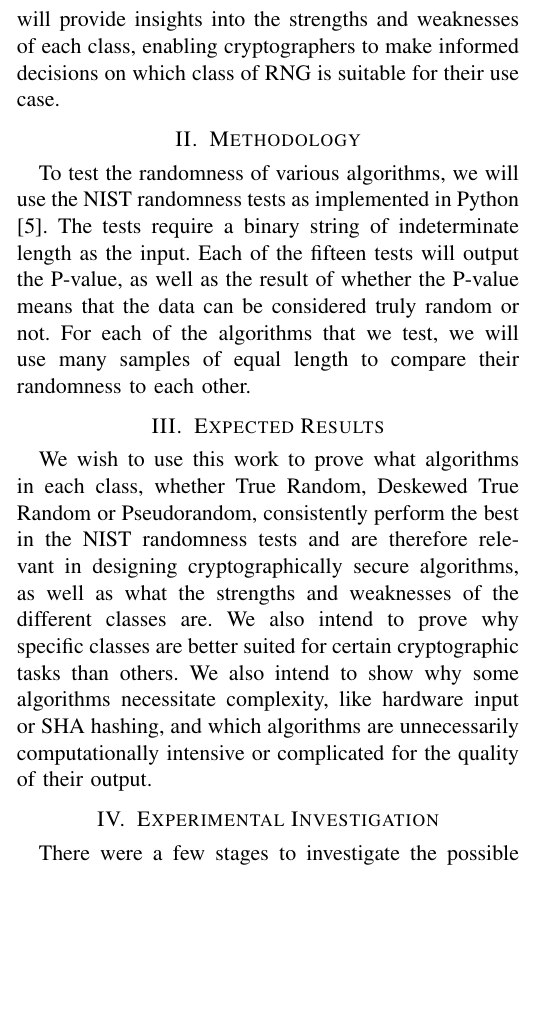
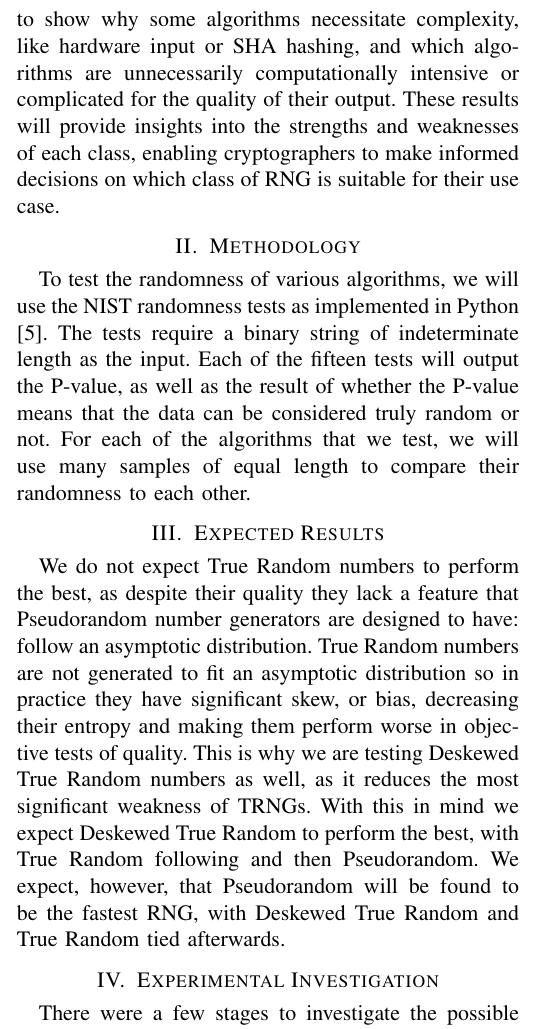
Before and after one commit to Thomas-Applegate/CSCI474-CourseProject, a LaTeX paper (report/report.tex): part of one column of page 2 of 4, cut so that both start at the same text, the shorter picture padded with empty space. Compiled offline with pdfLaTeX.

Commit message:
Modify expected results

```diff
--- a/report/report.tex
+++ b/report/report.tex
@@ -125,9 +125,11 @@ tests are as follows
 The goal of this research is to compare and contrast different random generators using these fifteen tests.
 Our research will compare True Random, Deskewed True Random, and Pseudorandom, to see how these classes
 stack up against one another and compare the time cost of each. Using a calculated P-value we can evaluate
-the results comparatively against each class. These results will provide insights into the strengths and
-weaknesses of each class, enabling cryptographers to make informed decisions on which class of RNG is
-suitable for their use case.
+the results comparatively against each class. We also intend to show why some algorithms
+necessitate complexity, like hardware input or SHA hashing, and which algorithms are unnecessarily
+computationally intensive or complicated for the quality of their output. These results will provide
+insights into the strengths and weaknesses of each class, enabling cryptographers to make informed decisions
+on which class of RNG is suitable for their use case.
 
 \section{Methodology}
 To test the randomness of various algorithms, we will use the NIST randomness tests as
@@ -137,13 +139,13 @@ that the data can be considered truly random or not. For each of the algorithms
 will use many samples of equal length to compare their randomness to each other.
 
 \section{Expected Results}
-We wish to use this work to prove what algorithms in each class, whether True Random, Deskewed True
-Random or Pseudorandom, consistently perform the best in the NIST randomness tests and are therefore
-relevant in designing cryptographically secure algorithms, as well as what the strengths and weaknesses
-of the different classes are. We also intend to prove why specific classes
-are better suited for certain cryptographic tasks than others. We also intend to show why some algorithms
-necessitate complexity, like hardware input or SHA hashing, and which algorithms are unnecessarily
-computationally intensive or complicated for the quality of their output.
+We do not expect True Random numbers to perform the best, as despite their quality they lack a feature that
+Pseudorandom number generators are designed to have: follow an asymptotic distribution. True Random numbers
+are not generated to fit an asymptotic distribution so in practice they have significant skew, or bias, decreasing their
+entropy and making them perform worse in objective tests of quality. This is why we are testing Deskewed True
+Random numbers as well, as it reduces the most significant weakness of TRNGs. With this in mind we expect Deskewed True
+Random to perform the best, with True Random following and then Pseudorandom. We expect, however, that Pseudorandom
+will be found to be the fastest RNG, with Deskewed True Random and True Random tied afterwards.
 
 \section{Experimental Investigation}
 There were a few stages to investigate the possible RNG classes against the NIST Randomness Tests: validating the code, collecting random data, and assessing the tests. These stages are detailed in the subsections to follow.
```
Also changed, not shown: report/report.pdf, report/report.tex (2 more changed lines).
